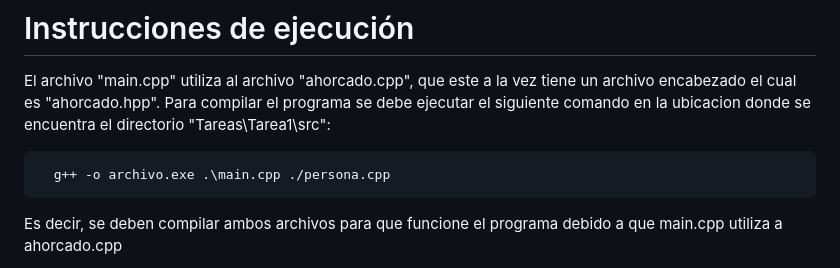
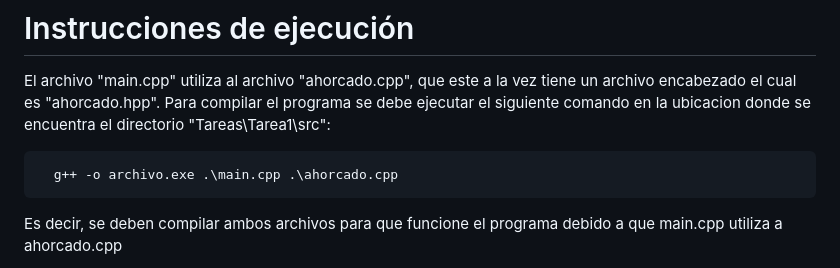
Before and after one commit to GManXD/IE0217, a Markdown page: Tareas/Tarea1/README.md, the part around the change. Drawn GitHub-style.

Commit message:
Corrigiendo un error en las instrucciones de ejecucion
Signed-off-by: GManXD <oscarrojasrojas6xc@gmail.com>

````diff
--- a/Tareas/Tarea1/README.md
+++ b/Tareas/Tarea1/README.md
@@ -2,7 +2,7 @@
 El archivo "main.cpp" utiliza al archivo "ahorcado.cpp", que este a la vez tiene un archivo encabezado el cual es "ahorcado.hpp". Para compilar el programa se debe ejecutar el siguiente comando en la ubicacion donde se encuentra el directorio "Tareas\Tarea1\src\":
 
 ```bash
-  g++ -o archivo.exe .\main.cpp ./persona.cpp
+  g++ -o archivo.exe .\main.cpp .\ahorcado.cpp
 ```
 
 Es decir, se deben compilar ambos archivos para que funcione el programa debido a que main.cpp utiliza a ahorcado.cpp
````
